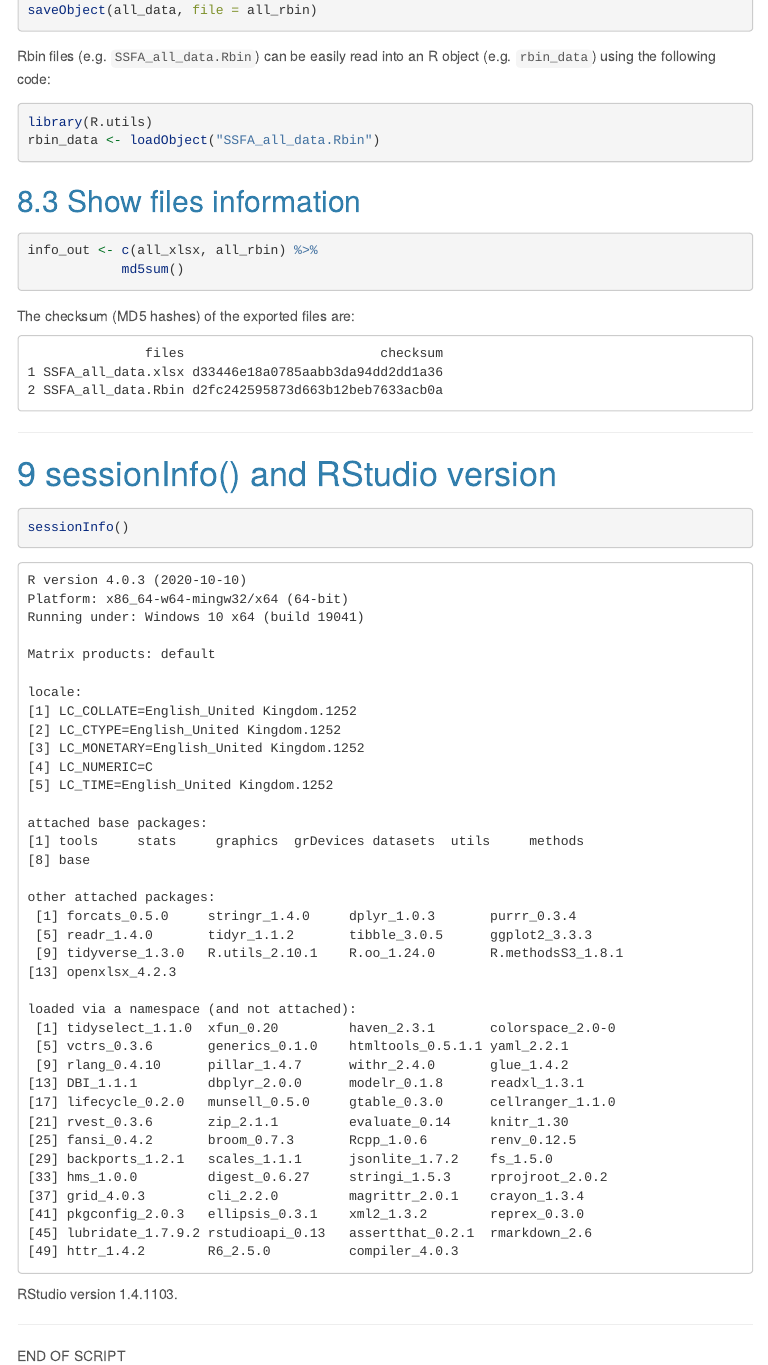
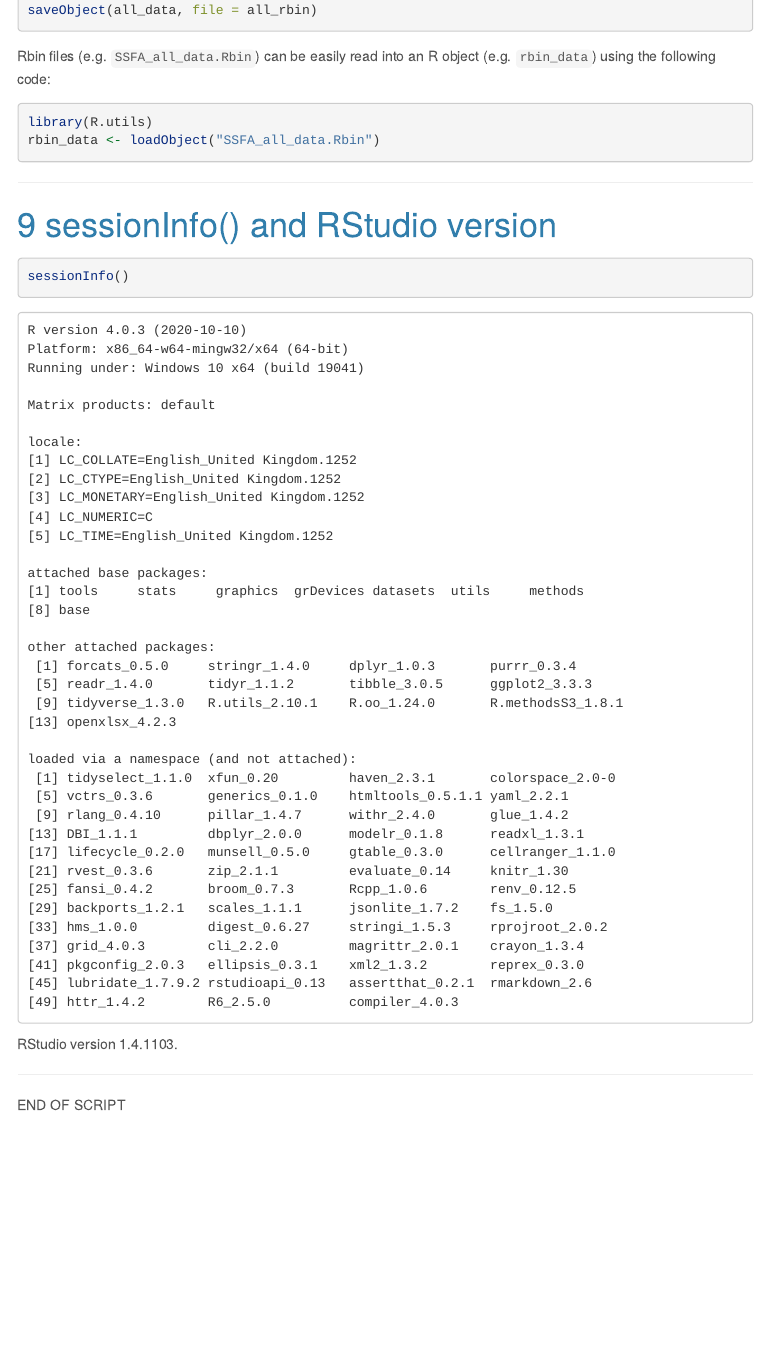
Before and after one commit to tracer-monrepos/SSFAcomparisonPaper, an R Markdown document (R_analysis/scripts/SSFA_1_Import.Rmd): the page in a window 1100 px wide, from 13090 px down. The pictures show the output file R_analysis/scripts/SSFA_1_Import.html that the author committed with the source, opened offline; menus at the side of the page are left out; long lines of code are wrapped.

Commit message:
Fix checksum issue
- Rendering in both MD and HTML means that it is rendered twice, i.e. each file is exported twice, with different checksums in the MD and HTML reports.
- Only checksum at import is important.
- Checksum at export removed

````diff
--- a/R_analysis/scripts/SSFA_1_Import.Rmd
+++ b/R_analysis/scripts/SSFA_1_Import.Rmd
@@ -541,18 +541,6 @@ rbin_data <- loadObject("SSFA_all_data.Rbin")
 ```
 
 
-## Show files information
-```{r}
-info_out <- c(all_xlsx, all_rbin) %>%
-            md5sum()
-```
-
-The checksum (MD5 hashes) of the exported files are:
-```{r, echo = FALSE}
-data.frame(files = basename(names(info_out)), checksum = info_out, row.names = NULL)
-```
-
-
 ---
 
 
````
Also changed, not shown: R_analysis/derived_data/SSFA_all_data.xlsx, R_analysis/scripts/SSFA_1_Import.html, R_analysis/scripts/SSFA_1_Import.md.
